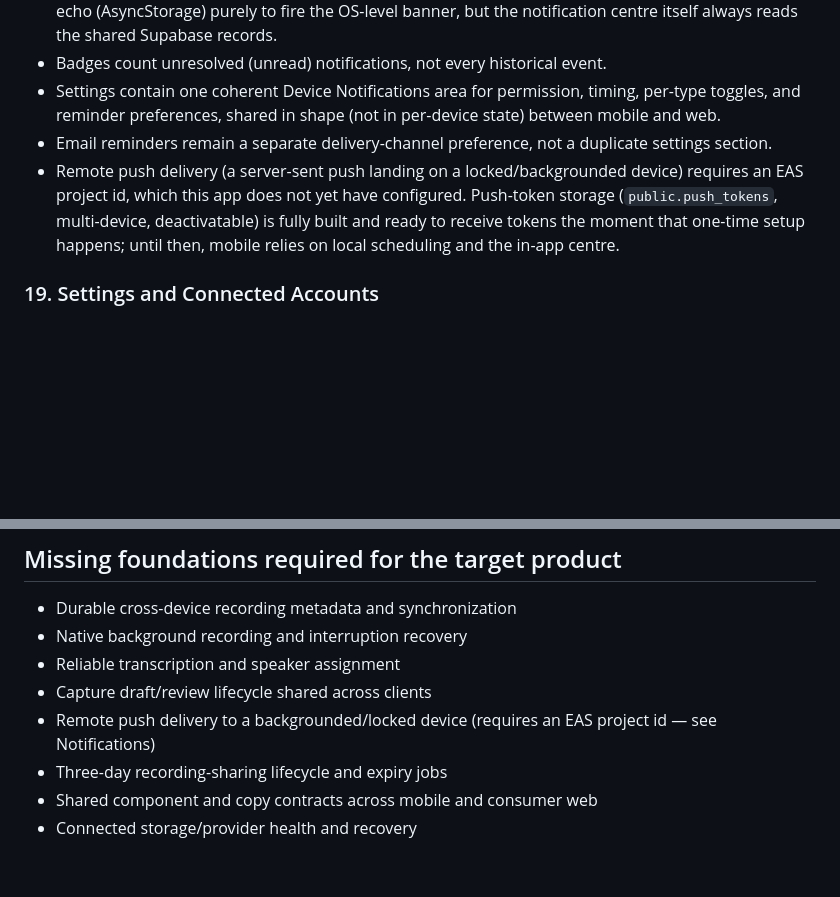
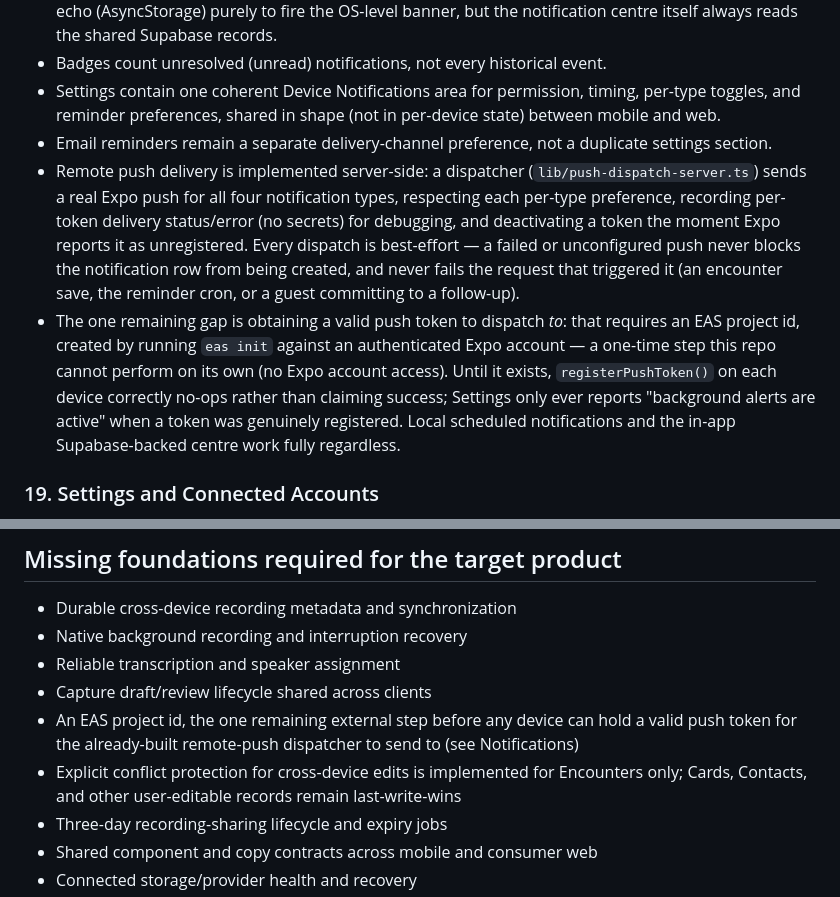
Before and after one commit to rafreo21/aftermeet, a Markdown page: docs/product/00-product-source-of-truth.md, 2 parts joined by grey strips. Drawn GitHub-style; blank space fills up the shorter version.

Commit message:
docs: reflect remote push dispatch and encounter conflict protection
Updates the Notifications section to describe the now-complete push
dispatcher (previously documented as entirely deferred) and the
narrower remaining gap (an EAS project id). Adds DEC-030 and DEC-031
and updates the missing-foundations list to match implementation.

Co-Authored-By: Claude Sonnet 5 <noreply@anthropic.com>

```diff
--- a/docs/product/00-product-source-of-truth.md
+++ b/docs/product/00-product-source-of-truth.md
@@ -245,7 +245,8 @@ Notifications are alerts about work, not a second follow-up system.
 - Badges count unresolved (unread) notifications, not every historical event.
 - Settings contain one coherent Device Notifications area for permission, timing, per-type toggles, and reminder preferences, shared in shape (not in per-device state) between mobile and web.
 - Email reminders remain a separate delivery-channel preference, not a duplicate settings section.
-- Remote push delivery (a server-sent push landing on a locked/backgrounded device) requires an EAS project id, which this app does not yet have configured. Push-token storage (`public.push_tokens`, multi-device, deactivatable) is fully built and ready to receive tokens the moment that one-time setup happens; until then, mobile relies on local scheduling and the in-app centre.
+- Remote push delivery is implemented server-side: a dispatcher (`lib/push-dispatch-server.ts`) sends a real Expo push for all four notification types, respecting each per-type preference, recording per-token delivery status/error (no secrets) for debugging, and deactivating a token the moment Expo reports it as unregistered. Every dispatch is best-effort — a failed or unconfigured push never blocks the notification row from being created, and never fails the request that triggered it (an encounter save, the reminder cron, or a guest committing to a follow-up).
+- The one remaining gap is obtaining a valid push token to dispatch *to*: that requires an EAS project id, created by running `eas init` against an authenticated Expo account — a one-time step this repo cannot perform on its own (no Expo account access). Until it exists, `registerPushToken()` on each device correctly no-ops rather than claiming success; Settings only ever reports "background alerts are active" when a token was genuinely registered. Local scheduled notifications and the in-app Supabase-backed centre work fully regardless.
 
 ### 19. Settings and Connected Accounts
 
@@ -297,7 +298,8 @@ Every flow must include:
 - Native background recording and interruption recovery
 - Reliable transcription and speaker assignment
 - Capture draft/review lifecycle shared across clients
-- Remote push delivery to a backgrounded/locked device (requires an EAS project id — see Notifications)
+- An EAS project id, the one remaining external step before any device can hold a valid push token for the already-built remote-push dispatcher to send to (see Notifications)
+- Explicit conflict protection for cross-device edits is implemented for Encounters only; Cards, Contacts, and other user-editable records remain last-write-wins
 - Three-day recording-sharing lifecycle and expiry jobs
 - Shared component and copy contracts across mobile and consumer web
 - Connected storage/provider health and recovery
```
Also changed, not shown: docs/product/02-decision-log.md (+2 -0 lines).
